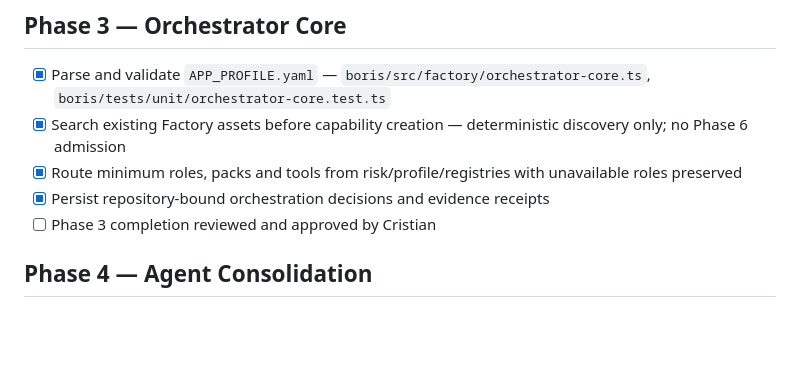
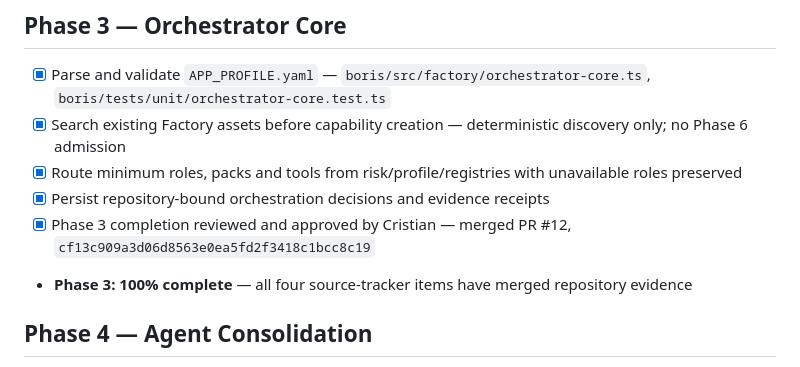
Before and after one commit to crizpy7-sketch/Shia-factory, a Markdown page: docs/STATUS.md, the part around the change. Rendered like a GitHub page; blank space fills up the shorter version.

Commit message:
docs: record Phase 3 approval and merge

```diff
--- a/docs/STATUS.md
+++ b/docs/STATUS.md
@@ -33,7 +33,8 @@ Evidence rule: an item is complete only when the linked repository evidence exis
 - [x] Search existing Factory assets before capability creation — deterministic discovery only; no Phase 6 admission
 - [x] Route minimum roles, packs and tools from risk/profile/registries with unavailable roles preserved
 - [x] Persist repository-bound orchestration decisions and evidence receipts
-- [ ] Phase 3 completion reviewed and approved by Cristian
+- [x] Phase 3 completion reviewed and approved by Cristian — merged PR #12, `cf13c909a3d06d8563e0ea5fd2f3418c1bcc8c19`
+- **Phase 3: 100% complete** — all four source-tracker items have merged repository evidence
 
 ## Phase 4 — Agent Consolidation
 
```
